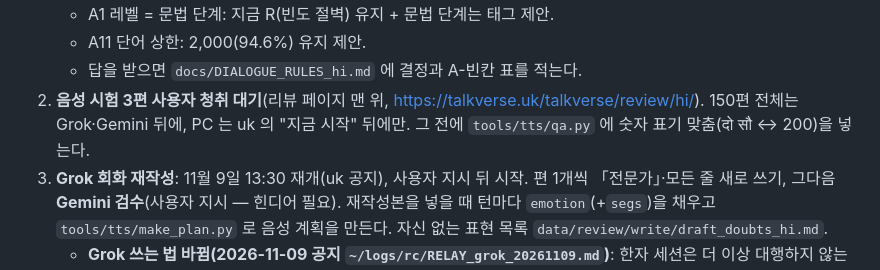
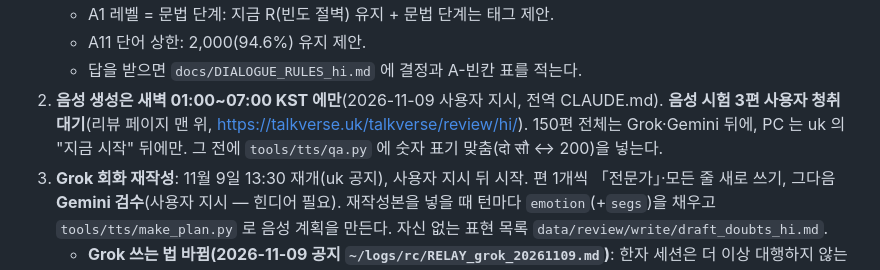
Before and after one commit to talkverselab/talkverse-hi, a Markdown page: HANDOFF.md, the part around the change. Rendered like a GitHub page.

Commit message:
docs: HANDOFF — 음성 생성은 새벽 01~07시만 [skip ci]
Co-Authored-By: Claude Opus 5.5 <noreply@anthropic.com>
Claude-Session: https://claude.ai/code/session_01A6i92ib5RNi42bJ58oHHW6

```diff
--- a/HANDOFF.md
+++ b/HANDOFF.md
@@ -16,7 +16,7 @@
    - A1 레벨 = 문법 단계: 지금 R(빈도 절벽) 유지 + 문법 단계는 태그 제안.
    - A11 단어 상한: 2,000(94.6%) 유지 제안.
    - 답을 받으면 `docs/DIALOGUE_RULES_hi.md` 에 결정과 A-빈칸 표를 적는다.
-2. **음성 시험 3편 사용자 청취 대기**(리뷰 페이지 맨 위, https://talkverse.uk/talkverse/review/hi/). 150편 전체는 Grok·Gemini 뒤에, PC 는 uk 의 "지금 시작" 뒤에만. 그 전에 `tools/tts/qa.py` 에 숫자 표기 맞춤(दो सौ ↔ 200)을 넣는다.
+2. **음성 생성은 새벽 01:00~07:00 KST 에만**(2026-11-09 사용자 지시, 전역 CLAUDE.md). **음성 시험 3편 사용자 청취 대기**(리뷰 페이지 맨 위, https://talkverse.uk/talkverse/review/hi/). 150편 전체는 Grok·Gemini 뒤에, PC 는 uk 의 "지금 시작" 뒤에만. 그 전에 `tools/tts/qa.py` 에 숫자 표기 맞춤(दो सौ ↔ 200)을 넣는다.
 3. **Grok 회화 재작성**: 11월 9일 13:30 재개(uk 공지), 사용자 지시 뒤 시작. 편 1개씩 「전문가」·모든 줄 새로 쓰기, 그다음 **Gemini 검수**(사용자 지시 — 힌디어 필요). 재작성본을 넣을 때 턴마다 `emotion`(+`segs`)을 채우고 `tools/tts/make_plan.py` 로 음성 계획을 만든다. 자신 없는 표현 목록 `data/review/write/draft_doubts_hi.md`.
    - **Grok 쓰는 법 바뀜(2026-11-09 공지 `~/logs/rc/RELAY_grok_20261109.md`)**: 한자 세션은 더 이상 대행하지 않는다. 자기 크롬을 켜고 M4 에서 `ssh macmini4 /usr/bin/python3 ~/talkverse-uk/tools/grok_cookie_sync.py 9231 <자기 포트>` 로 쿠키를 맞춘 뒤 직접 보낸다. 도구는 M6 `~/Hanja/tools/grok_req.py`·`grok_cdp.py` 를 이 저장소로 복사. uk 의 방(9231)은 건드리지 않는다.
    - **Grok 은 PC 에서(2026-11-09 사용자 지시 "소수언어들에게 pc에서 그록 켜서 집필 그림 작업 하라고 해", uk 전달)** — 위의 M6/M4 크롬 방식 대신: PC(`ssh Administrator@100.127.143.37`)에서 크롬을 `--remote-debugging-port` 로 띄움(작업 스케줄러로 — SSH 직접 실행은 세션과 함께 죽음) → M4 에서 `ssh -N -L <M4포트>:127.0.0.1:<PC포트> Administrator@100.127.143.37` → M4 `/usr/bin/python3 ~/talkverse-uk/tools/grok_cookie_sync.py 9231 <M4포트>`(uk 9231 과 같은 계정, 값은 안 남음). 쓰는 포트는 `~/talkverse-uk/docs/GROK_CHROME_PORTS.md` 에 적는다. 한도는 공유 — 회차를 작게.
```
